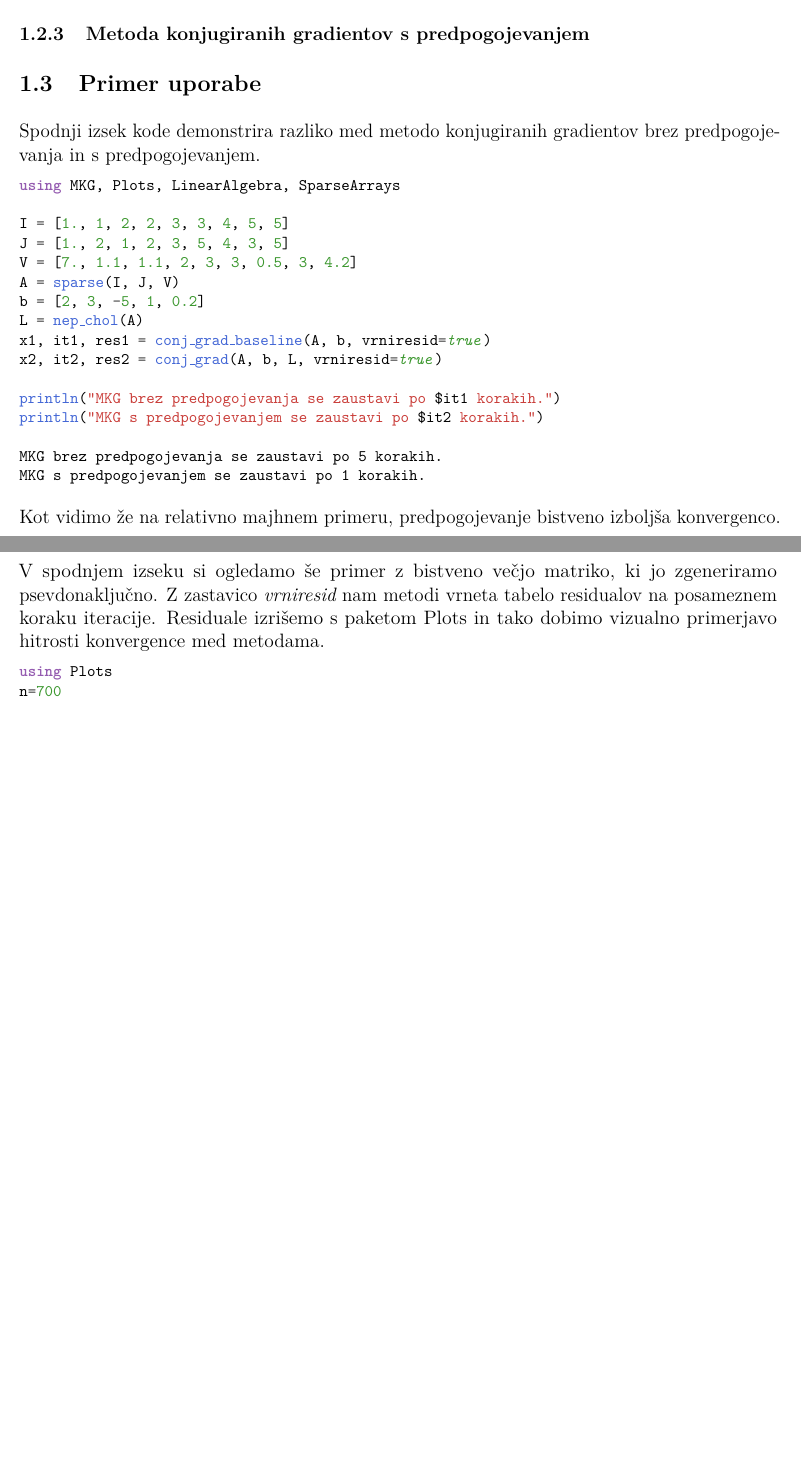
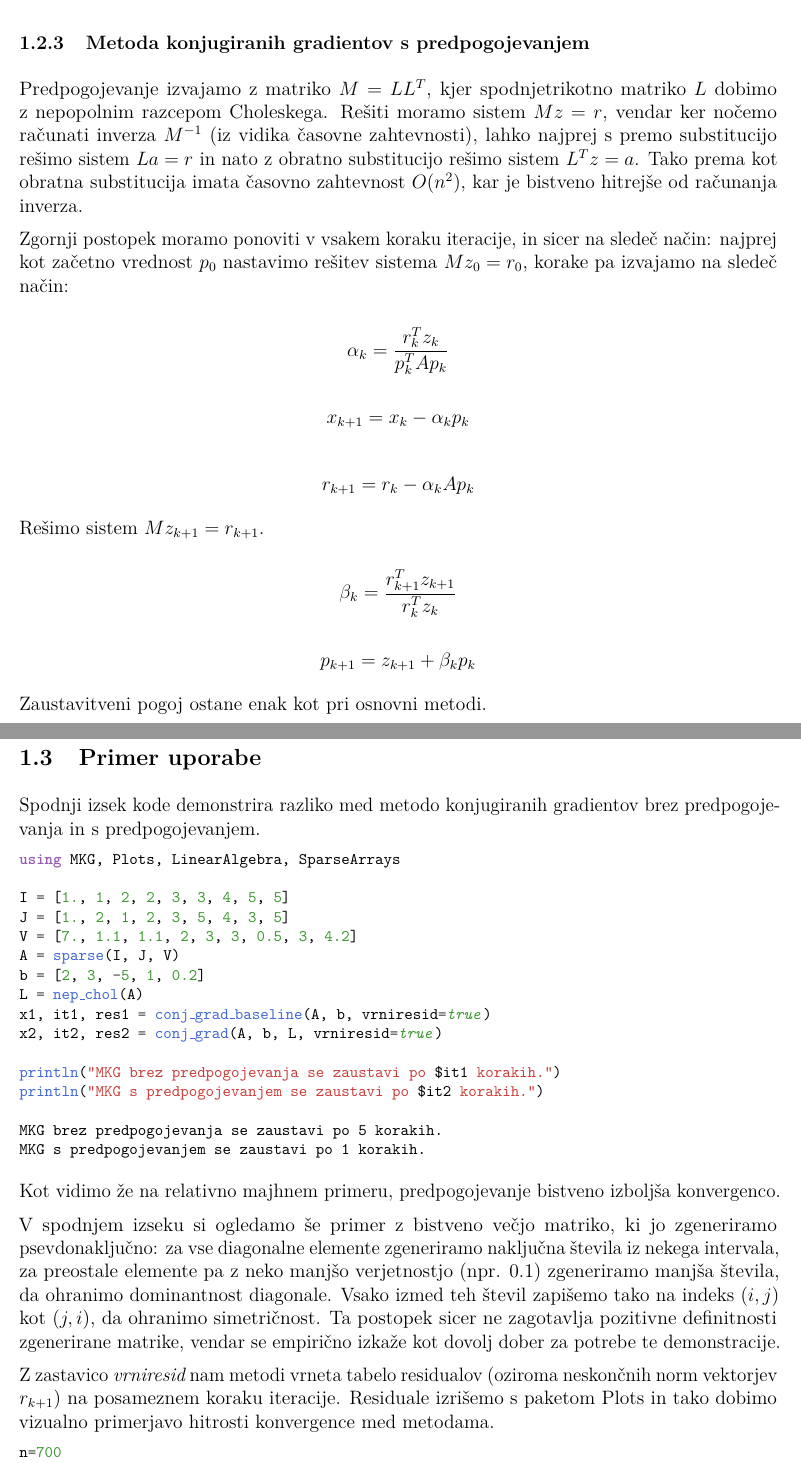
Before and after one commit to bajicluka01/nummat-2425, a LaTeX document (report/report.tex): two parts of pages 1 and 2 of 3 before the commit and two parts of pages 2 and 3 of 4 after it, joined at a grey line, cut so that both start at the same text, the shorter picture padded with empty space. Compiled offline with pdfLaTeX.

Commit message:
vse razen chol popravek

```diff
--- a/report/report.tex
+++ b/report/report.tex
@@ -139,5 +184,36 @@ Implementacija ponuja tri metode: $\textit{nep\_chol}$, ki izračuna nepopolni r
 
 \subsubsection{Metoda konjugiranih gradientov s predpogojevanjem}
+Predpogojevanje izvajamo z matriko $M=LL^T$, kjer spodnjetrikotno matriko $L$ dobimo z nepopolnim razcepom Choleskega. Rešiti moramo sistem $Mz=r$, vendar ker nočemo računati inverza $M^{-1}$ (iz vidika časovne zahtevnosti), lahko najprej s premo substitucijo rešimo sistem $La=r$ in nato z obratno substitucijo rešimo sistem $L^Tz=a$.  Tako prema kot obratna substitucija imata časovno zahtevnost $O(n^2)$, kar je bistveno hitrejše od računanja inverza.
+
+
+Zgornji postopek moramo ponoviti v vsakem koraku iteracije, in sicer na sledeč način: najprej kot začetno vrednost $p_0$ nastavimo rešitev sistema $Mz_0=r_0$, korake pa izvajamo na sledeč način:
+
+
+\[
+\alpha_k=\frac{r_k^Tz_k}{p_k^TAp_k}
+\]
+
+\[
+x_{k+1}=x_k-\alpha_kp_k
+\]
+
+\[
+r_{k+1}=r_k-\alpha_kAp_k
+\]
+
+Rešimo sistem $Mz_{k+1}=r_{k+1}$.
+
+
+\[
+\beta_k=\frac{r_{k+1}^Tz_{k+1}}{r_k^Tz_k}
+\]
+
+\[
+p_{k+1}=z_{k+1}+\beta_kp_k
+\]
+
+Zaustavitveni pogoj ostane enak kot pri osnovni metodi.
+
 
 \subsection{Primer uporabe}
 Spodnji izsek kode demonstrira razliko med metodo konjugiranih gradientov brez predpogojevanja in s predpogojevanjem.
@@ -168,11 +244,13 @@ MKG s predpogojevanjem se zaustavi po 1 korakih.
 Kot vidimo že na relativno majhnem primeru, predpogojevanje bistveno izboljša konvergenco.
 
 
-V spodnjem izseku si ogledamo še primer z bistveno večjo matriko, ki jo zgeneriramo psevdonaključno. Z zastavico $\textit{vrniresid}$ nam metodi vrneta tabelo residualov na posameznem koraku iteracije. Residuale izrišemo s paketom Plots in tako dobimo vizualno primerjavo hitrosti konvergence med metodama.
+V spodnjem izseku si ogledamo še primer z bistveno večjo matriko, ki jo zgeneriramo psevdonaključno: za vse diagonalne elemente zgeneriramo naključna števila iz nekega intervala, za preostale elemente pa  z neko manjšo verjetnostjo (npr. 0.1) zgeneriramo manjša števila, da ohranimo dominantnost diagonale. Vsako izmed teh števil zapišemo tako na indeks $(i,j)$ kot $(j,i)$, da ohranimo simetričnost. Ta postopek sicer ne zagotavlja pozitivne definitnosti zgenerirane matrike, vendar se empirično izkaže kot dovolj dober za potrebe te demonstracije.
+
+
+Z zastavico $\textit{vrniresid}$ nam metodi vrneta tabelo residualov (oziroma neskončnih norm vektorjev $r_{k+1}$) na posameznem koraku iteracije. Residuale izrišemo s paketom Plots in tako dobimo vizualno primerjavo hitrosti konvergence med metodama.
 
 
 \begin{lstlisting}
-(*@\HLJLk{using}@*) (*@\HLJLn{Plots}@*)
 (*@\HLJLn{n}@*)(*@\HLJLoB{=}@*)(*@\HLJLni{700}@*)
 (*@\HLJLn{I}@*) (*@\HLJLoB{=}@*) (*@\HLJLp{[}@*)(*@\HLJLnfB{1.0}@*)(*@\HLJLp{]}@*)
 (*@\HLJLn{J}@*) (*@\HLJLoB{=}@*) (*@\HLJLp{[}@*)(*@\HLJLnfB{1.0}@*)(*@\HLJLp{]}@*)
```
Also changed, not shown: report/report.pdf, report/report.tex (51 more changed lines), 1 other file.
